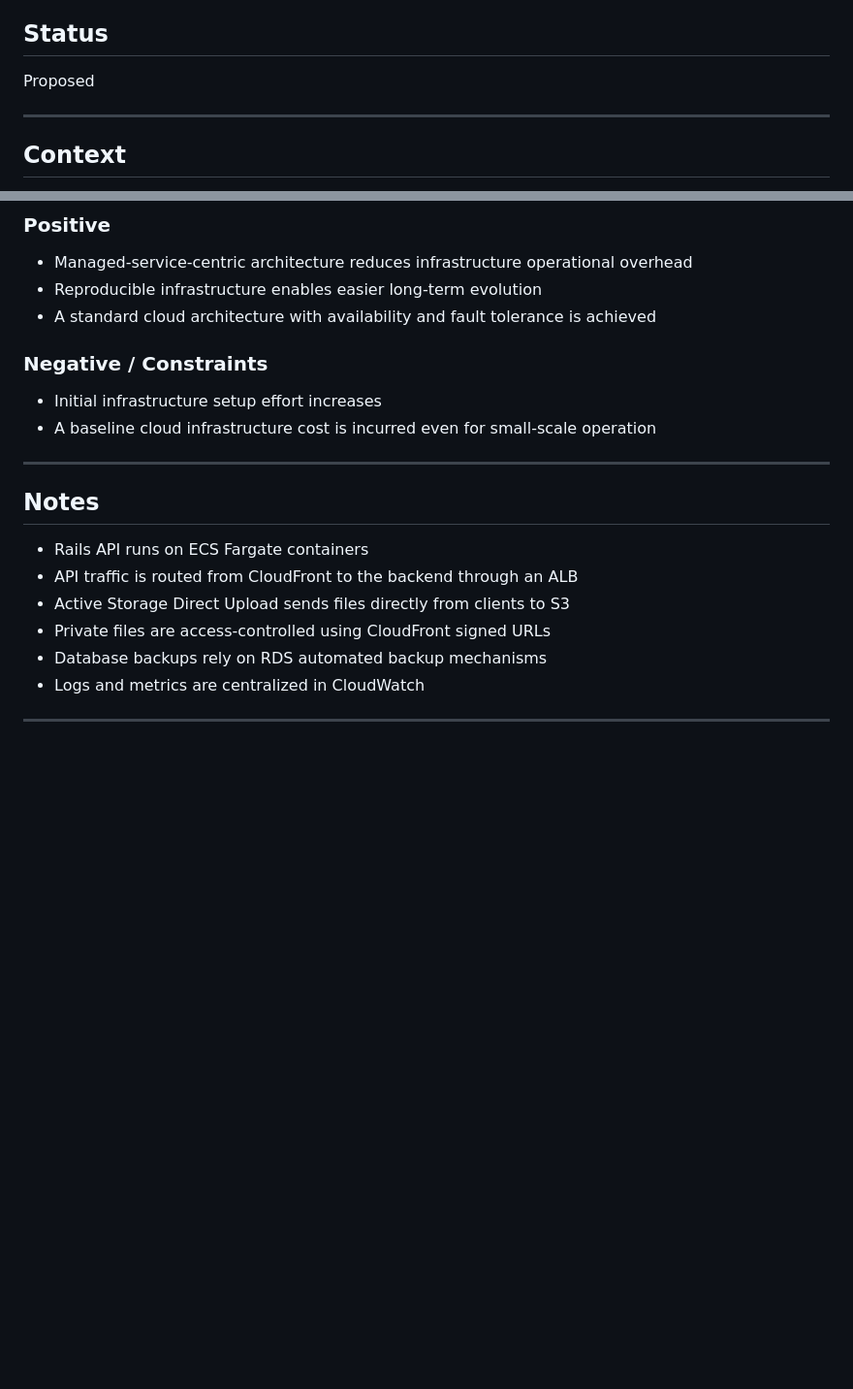
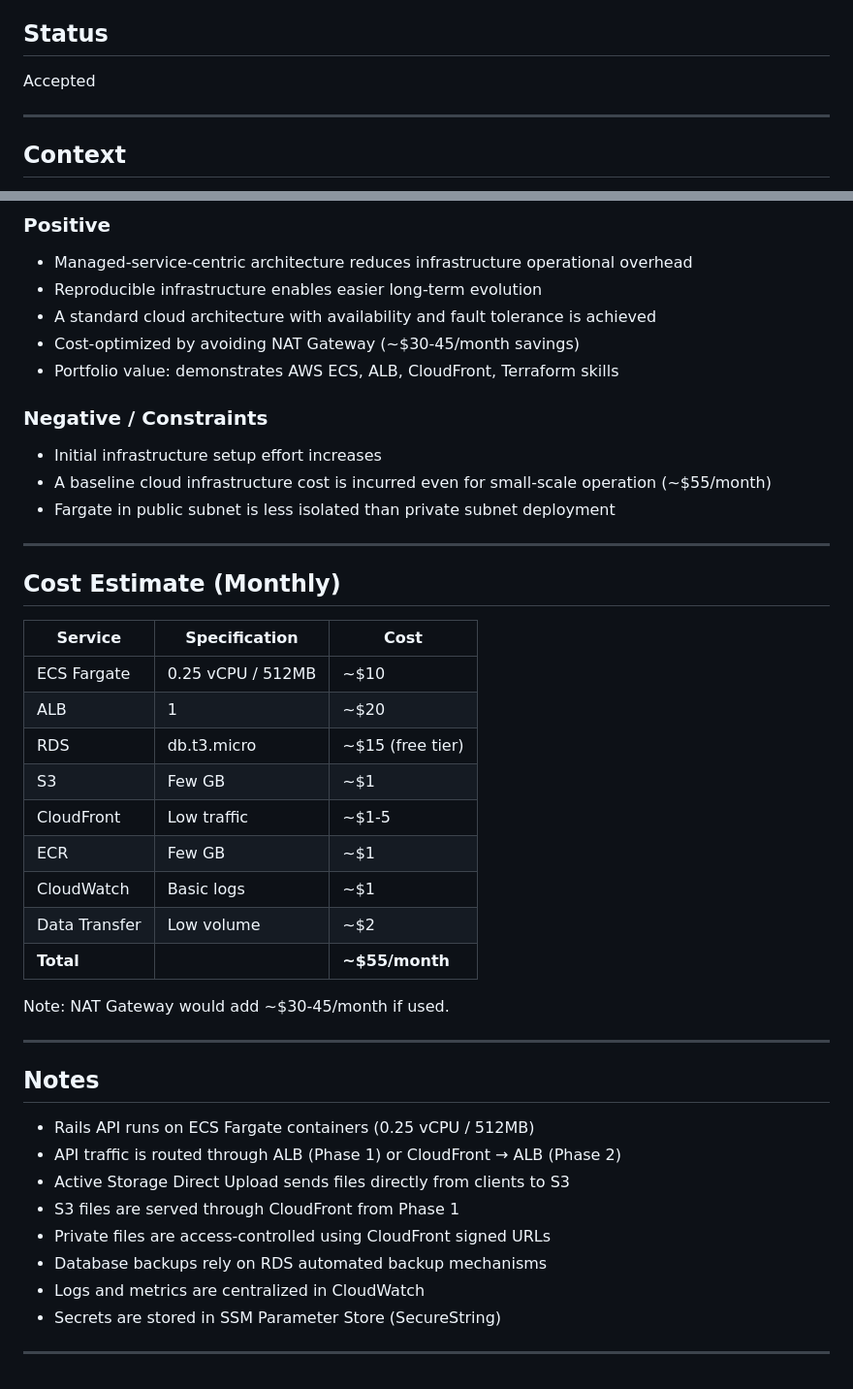
Before and after one commit to nyshk97/shuriken-note, a Markdown page: docs/adr/0006-infrastructure-deployment.md, 2 parts joined by grey strips. Shown at 97% size. Drawn GitHub-style; blank space fills up the shorter version.

Commit message:
docs(adr): finalize infrastructure decisions in ADR-0006

```diff
--- a/docs/adr/0006-infrastructure-deployment.md
+++ b/docs/adr/0006-infrastructure-deployment.md
@@ -3,7 +3,8 @@
 Date: 2026-01-11
 
 ## Status
-Proposed
+
+Accepted
 
 ---
 
@@ -114,21 +172,44 @@ The following infrastructure configuration is adopted.
 - Managed-service-centric architecture reduces infrastructure operational overhead
 - Reproducible infrastructure enables easier long-term evolution
 - A standard cloud architecture with availability and fault tolerance is achieved
+- Cost-optimized by avoiding NAT Gateway (~$30-45/month savings)
+- Portfolio value: demonstrates AWS ECS, ALB, CloudFront, Terraform skills
 
 ### Negative / Constraints
 
 - Initial infrastructure setup effort increases
-- A baseline cloud infrastructure cost is incurred even for small-scale operation
+- A baseline cloud infrastructure cost is incurred even for small-scale operation (~$55/month)
+- Fargate in public subnet is less isolated than private subnet deployment
+
+---
+
+## Cost Estimate (Monthly)
+
+| Service       | Specification     | Cost             |
+| ------------- | ----------------- | ---------------- |
+| ECS Fargate   | 0.25 vCPU / 512MB | ~$10             |
+| ALB           | 1                 | ~$20             |
+| RDS           | db.t3.micro       | ~$15 (free tier) |
+| S3            | Few GB            | ~$1              |
+| CloudFront    | Low traffic       | ~$1-5            |
+| ECR           | Few GB            | ~$1              |
+| CloudWatch    | Basic logs        | ~$1              |
+| Data Transfer | Low volume        | ~$2              |
+| **Total**     |                   | **~$55/month**   |
+
+Note: NAT Gateway would add ~$30-45/month if used.
 
 ---
 
 ## Notes
 
-- Rails API runs on ECS Fargate containers
-- API traffic is routed from CloudFront to the backend through an ALB
+- Rails API runs on ECS Fargate containers (0.25 vCPU / 512MB)
+- API traffic is routed through ALB (Phase 1) or CloudFront → ALB (Phase 2)
 - Active Storage Direct Upload sends files directly from clients to S3
+- S3 files are served through CloudFront from Phase 1
 - Private files are access-controlled using CloudFront signed URLs
 - Database backups rely on RDS automated backup mechanisms
 - Logs and metrics are centralized in CloudWatch
+- Secrets are stored in SSM Parameter Store (SecureString)
 
 ---
```
Also changed, not shown: other parts of docs/adr/0006-infrastructure-deployment.md (+58 -1 lines).
